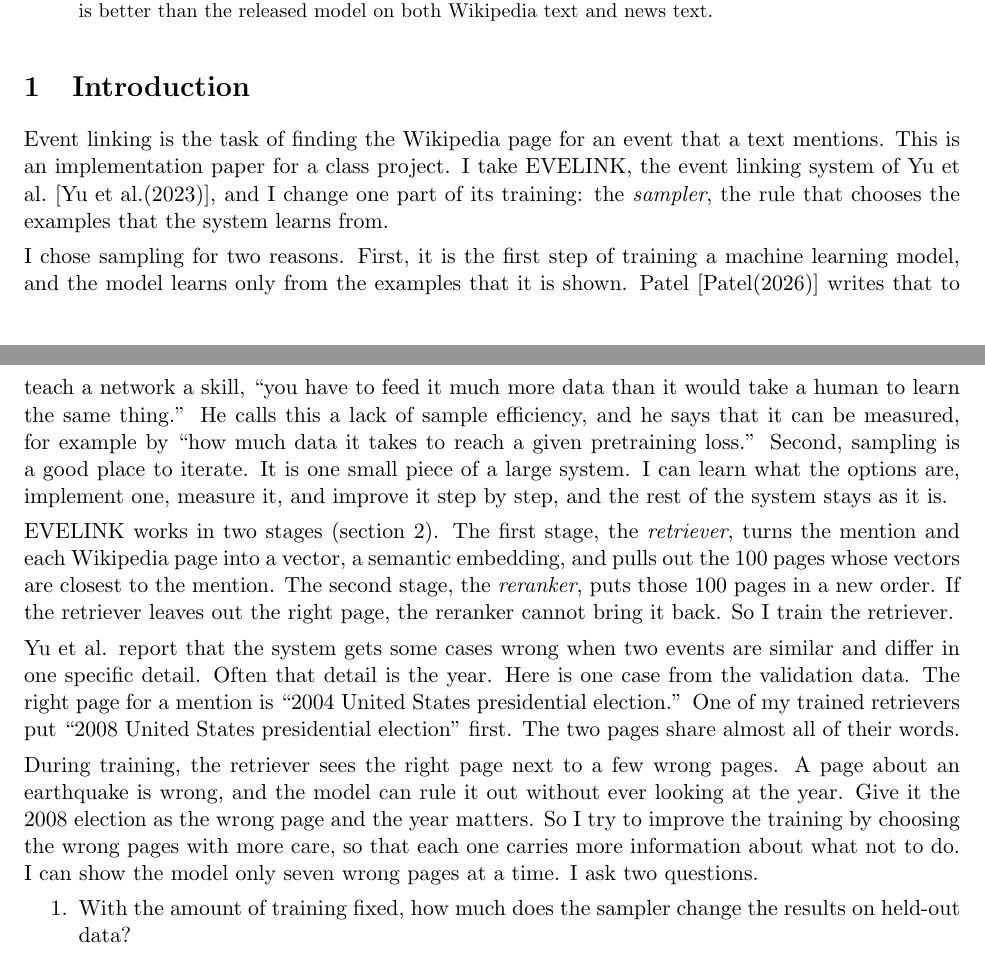
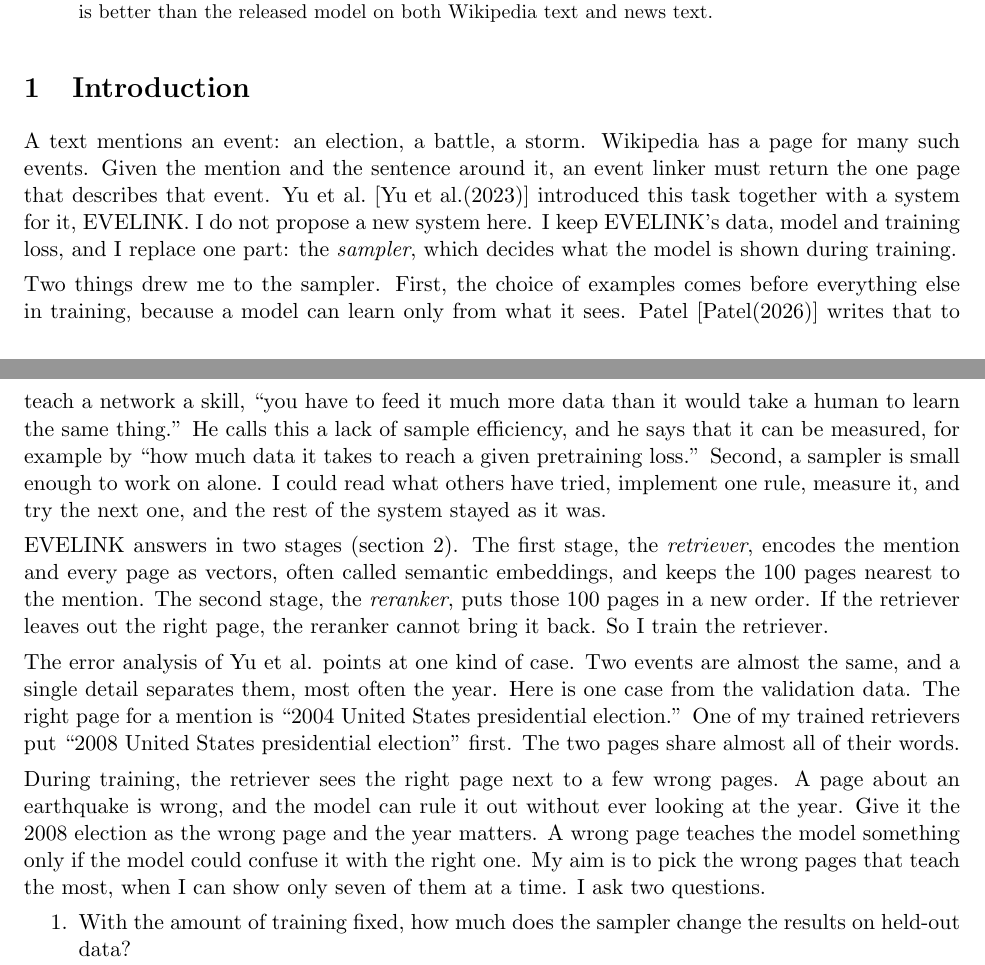
Before and after one commit to Ikana/resa2el, a LaTeX paper (docs/paper/paper.tex): two parts of pages 1 and 2 of 16, joined at a grey line, cut so that both start at the same text. Compiled offline with pdfLaTeX.

Commit message:
Paper: introduction reworded so that it does not repeat the abstract
Co-Authored-By: Claude Fable 5.2 <noreply@anthropic.com>

```diff
--- a/docs/paper/paper.tex
+++ b/docs/paper/paper.tex
@@ -48,15 +48,15 @@ I started each run from the same released model and trained it for 1,500 updates
 
 \section{Introduction}
 
-Event linking is the task of finding the Wikipedia page for an event that a text mentions. This is an implementation paper for a class project. I take EVELINK, the event linking system of Yu et al.~\cite{yu2023event}, and I change one part of its training: the \emph{sampler}, the rule that chooses the examples that the system learns from.
+A text mentions an event: an election, a battle, a storm. Wikipedia has a page for many such events. Given the mention and the sentence around it, an event linker must return the one page that describes that event. Yu et al.~\cite{yu2023event} introduced this task together with a system for it, EVELINK. I do not propose a new system here. I keep EVELINK's data, model and training loss, and I replace one part: the \emph{sampler}, which decides what the model is shown during training.
 
-I chose sampling for two reasons. First, it is the first step of training a machine learning model, and the model learns only from the examples that it is shown. Patel~\cite{patel2026avalanche} writes that to teach a network a skill, ``you have to feed it much more data than it would take a human to learn the same thing.'' He calls this a lack of sample efficiency, and he says that it can be measured, for example by ``how much data it takes to reach a given pretraining loss.'' Second, sampling is a good place to iterate. It is one small piece of a large system. I can learn what the options are, implement one, measure it, and improve it step by step, and the rest of the system stays as it is.
+Two things drew me to the sampler. First, the choice of examples comes before everything else in training, because a model can learn only from what it sees. Patel~\cite{patel2026avalanche} writes that to teach a network a skill, ``you have to feed it much more data than it would take a human to learn the same thing.'' He calls this a lack of sample efficiency, and he says that it can be measured, for example by ``how much data it takes to reach a given pretraining loss.'' Second, a sampler is small enough to work on alone. I could read what others have tried, implement one rule, measure it, and try the next one, and the rest of the system stayed as it was.
 
-EVELINK works in two stages (section~\ref{sec:task}). The first stage, the \emph{retriever}, turns the mention and each Wikipedia page into a vector, a semantic embedding, and pulls out the 100 pages whose vectors are closest to the mention. The second stage, the \emph{reranker}, puts those 100 pages in a new order. If the retriever leaves out the right page, the reranker cannot bring it back. So I train the retriever.
+EVELINK answers in two stages (section~\ref{sec:task}). The first stage, the \emph{retriever}, encodes the mention and every page as vectors, often called semantic embeddings, and keeps the 100 pages nearest to the mention. The second stage, the \emph{reranker}, puts those 100 pages in a new order. If the retriever leaves out the right page, the reranker cannot bring it back. So I train the retriever.
 
-Yu et al. report that the system gets some cases wrong when two events are similar and differ in one specific detail. Often that detail is the year. Here is one case from the validation data. The right page for a mention is ``2004 United States presidential election.'' One of my trained retrievers put ``2008 United States presidential election'' first. The two pages share almost all of their words.
+The error analysis of Yu et al. points at one kind of case. Two events are almost the same, and a single detail separates them, most often the year. Here is one case from the validation data. The right page for a mention is ``2004 United States presidential election.'' One of my trained retrievers put ``2008 United States presidential election'' first. The two pages share almost all of their words.
 
-During training, the retriever sees the right page next to a few wrong pages. A page about an earthquake is wrong, and the model can rule it out without ever looking at the year. Give it the 2008 election as the wrong page and the year matters. So I try to improve the training by choosing the wrong pages with more care, so that each one carries more information about what not to do. I can show the model only seven wrong pages at a time. I ask two questions.
+During training, the retriever sees the right page next to a few wrong pages. A page about an earthquake is wrong, and the model can rule it out without ever looking at the year. Give it the 2008 election as the wrong page and the year matters. A wrong page teaches the model something only if the model could confuse it with the right one. My aim is to pick the wrong pages that teach the most, when I can show only seven of them at a time. I ask two questions.
 \begin{enumerate}[nosep]
   \item With the amount of training fixed, how much does the sampler change the results on held-out data?
   \item Why? What can one step teach with the pages that each sampler picks?
```
Also changed, not shown: docs/paper/paper.pdf.
